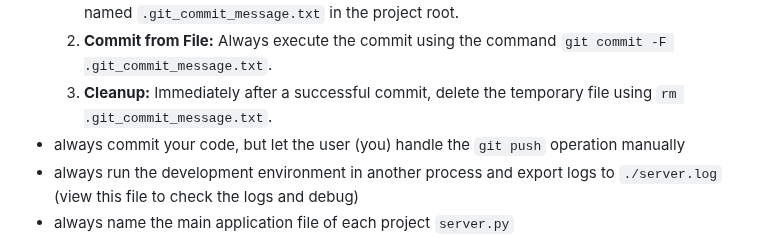
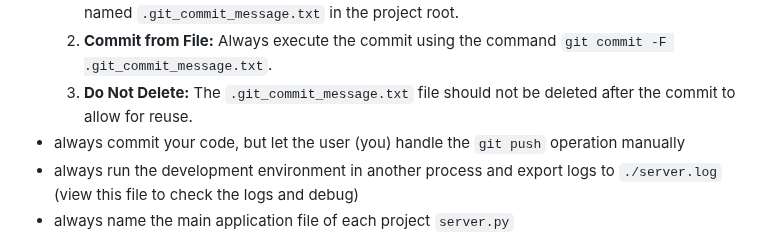
Before and after one commit to nguyenhonglich111-1001/Experimental, a Markdown page: GEMINI.md, the part around the change. Rendered like a GitHub page.

Commit message:
docs(GEMINI.md): Update commit workflow instructions
- Added a new instruction to the commit workflow to not delete the `.git_commit_message.txt` file after a commit.
- This allows the file to be reused for future commits.

```diff
--- a/GEMINI.md
+++ b/GEMINI.md
@@ -58,7 +58,7 @@ VOYAGE_API_KEY=""
 * **Commit Workflow:**
     1.  **Write to File:** Always first write the complete, multi-line commit message to a temporary file named `.git_commit_message.txt` in the project root.
     2.  **Commit from File:** Always execute the commit using the command `git commit -F .git_commit_message.txt`.
-    3.  **Cleanup:** Immediately after a successful commit, delete the temporary file using `rm .git_commit_message.txt`.
+    3.  **Do Not Delete:** The `.git_commit_message.txt` file should not be deleted after the commit to allow for reuse.
 * always commit your code, but let the user (you) handle the `git push` operation manually
 * always run the development environment in another process and export logs to `./server.log` (view this file to check the logs and debug)
 * always name the main application file of each project `server.py`
```
